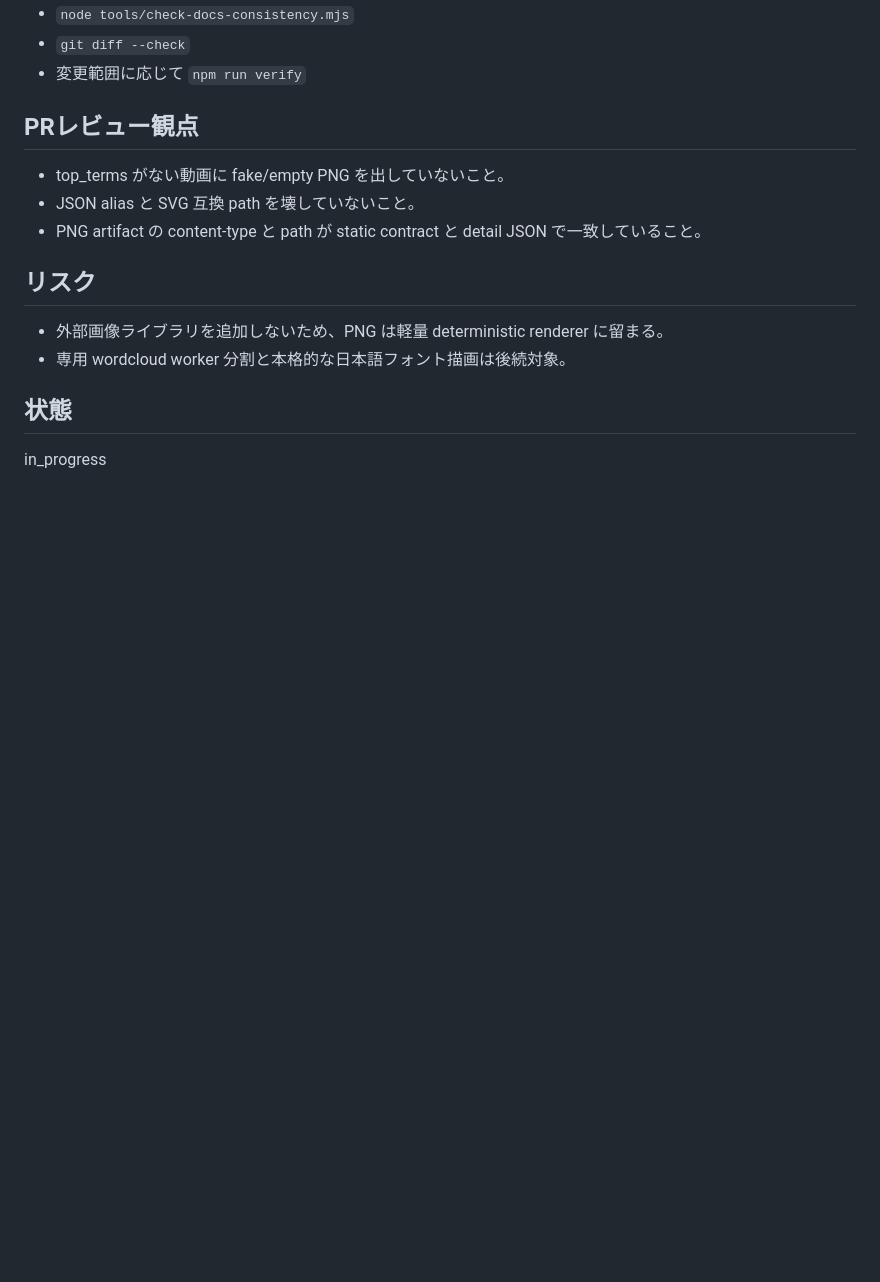
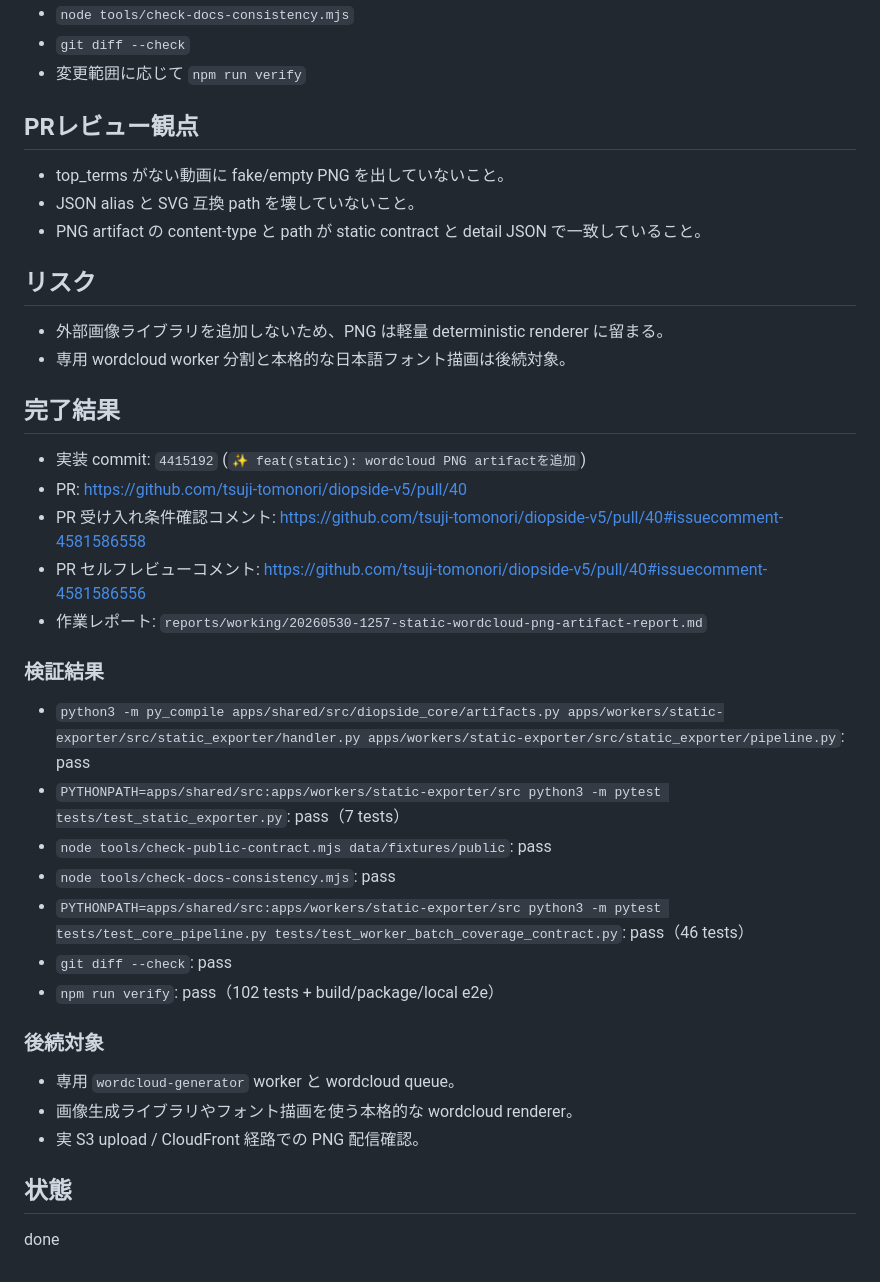
Before and after one commit to tsuji-tomonori/diopside-v5, a Markdown page: tasks/done/20260530-1257-static-wordcloud-png-artifact.md, the part around one of its changes. GitHub-like rendering; blank space fills up the shorter version.

Commit message:
✅ test(task): wordcloud PNGタスクを完了

```diff
--- a/tasks/do/20260530-1257-static-wordcloud-png-artifact.md
+++ b/tasks/done/20260530-1257-static-wordcloud-png-artifact.md
@@ -66,6 +66,30 @@
 - 外部画像ライブラリを追加しないため、PNG は軽量 deterministic renderer に留まる。
 - 専用 wordcloud worker 分割と本格的な日本語フォント描画は後続対象。
 
+## 完了結果
+
+- 実装 commit: `4415192` (`✨ feat(static): wordcloud PNG artifactを追加`)
+- PR: https://github.com/tsuji-tomonori/diopside-v5/pull/40
+- PR 受け入れ条件確認コメント: https://github.com/tsuji-tomonori/diopside-v5/pull/40#issuecomment-4581586558
+- PR セルフレビューコメント: https://github.com/tsuji-tomonori/diopside-v5/pull/40#issuecomment-4581586556
+- 作業レポート: `reports/working/20260530-1257-static-wordcloud-png-artifact-report.md`
+
+### 検証結果
+
+- `python3 -m py_compile apps/shared/src/diopside_core/artifacts.py apps/workers/static-exporter/src/static_exporter/handler.py apps/workers/static-exporter/src/static_exporter/pipeline.py`: pass
+- `PYTHONPATH=apps/shared/src:apps/workers/static-exporter/src python3 -m pytest tests/test_static_exporter.py`: pass（7 tests）
+- `node tools/check-public-contract.mjs data/fixtures/public`: pass
+- `node tools/check-docs-consistency.mjs`: pass
+- `PYTHONPATH=apps/shared/src:apps/workers/static-exporter/src python3 -m pytest tests/test_core_pipeline.py tests/test_worker_batch_coverage_contract.py`: pass（46 tests）
+- `git diff --check`: pass
+- `npm run verify`: pass（102 tests + build/package/local e2e）
+
+### 後続対象
+
+- 専用 `wordcloud-generator` worker と wordcloud queue。
+- 画像生成ライブラリやフォント描画を使う本格的な wordcloud renderer。
+- 実 S3 upload / CloudFront 経路での PNG 配信確認。
+
 ## 状態
 
-in_progress
+done
```
Also changed, not shown: other parts of tasks/done/20260530-1257-static-wordcloud-png-artifact.md (+9 -9 lines).
